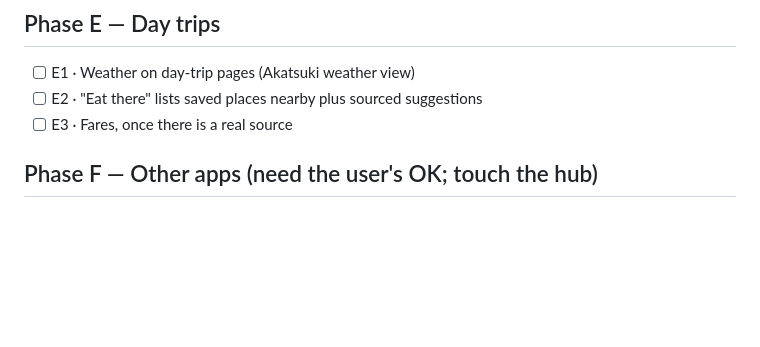
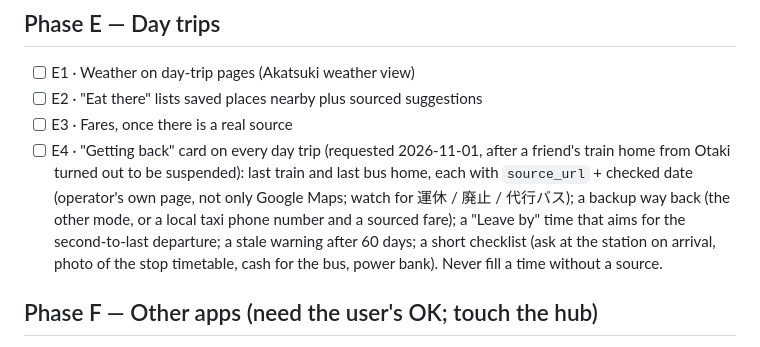
Before and after one commit to Celeritas7/Setu, a Markdown page: ROADMAP.md, the part around the change. Rendered like a GitHub page; blank space fills up the shorter version.

Commit message:
ROADMAP: E4 Getting back card for day trips
Co-Authored-By: Claude Opus 5.5 <noreply@anthropic.com>
Claude-Session: https://claude.ai/code/session_01QDM4ZmTYpUHEMupdAyxeqi

```diff
--- a/ROADMAP.md
+++ b/ROADMAP.md
@@ -44,6 +44,12 @@ Data rules and the schema live in `CLAUDE.md`; this file is only the plan.
 - [ ] E1 · Weather on day-trip pages (Akatsuki weather view)
 - [ ] E2 · "Eat there" lists saved places nearby plus sourced suggestions
 - [ ] E3 · Fares, once there is a real source
+- [ ] E4 · "Getting back" card on every day trip (requested 2026-11-01, after a friend's train home from Otaki turned out
+      to be suspended): last train and last bus home, each with `source_url` + checked date (operator's own page, not only
+      Google Maps; watch for 運休 / 廃止 / 代行バス); a backup way back (the other mode, or a local taxi phone number and a
+      sourced fare); a "Leave by" time that aims for the second-to-last departure; a stale warning after 60 days;
+      a short checklist (ask at the station on arrival, photo of the stop timetable, cash for the bus, power bank).
+      Never fill a time without a source.
 
 ## Phase F — Other apps (need the user's OK; touch the hub)
 - [ ] F1 · Contlas hub card shows places to eat and hides sick-day items
```
